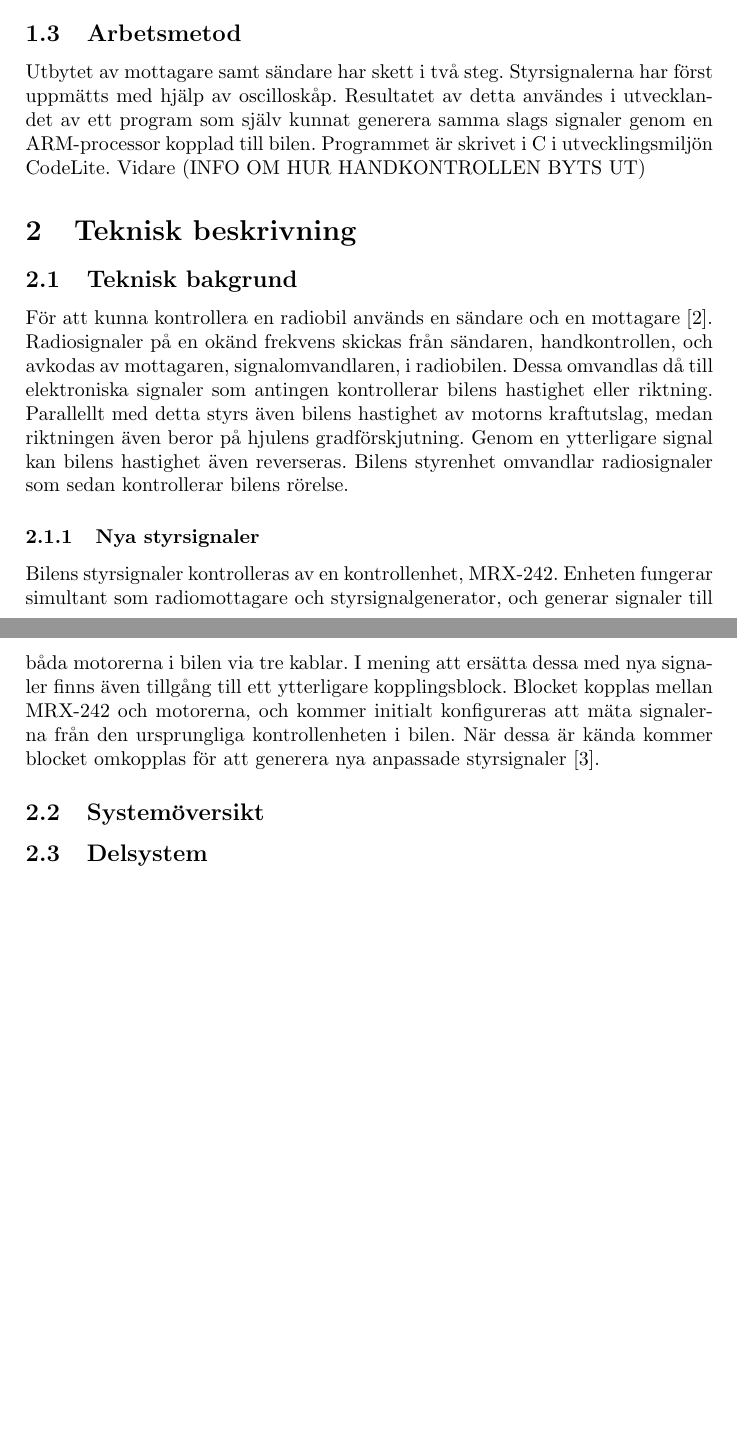
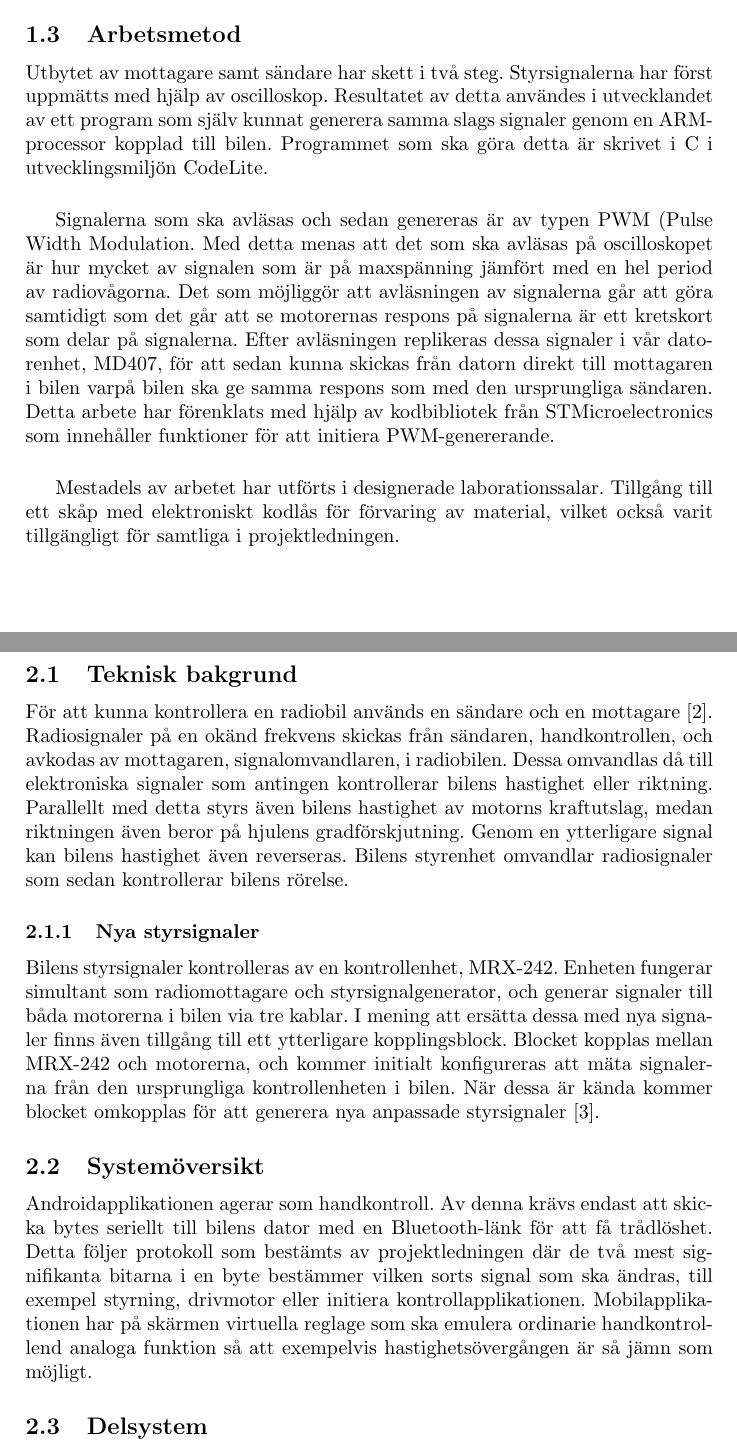
Before and after one commit to Junttila/DAT290-7, a LaTeX document (projektrapport/projektrapport.tex): two parts of pages 3 and 4 of 5, joined at a grey line, cut so that both start at the same text, the shorter picture padded with empty space. Compiled offline with pdfLaTeX.

Commit message:
Fills in more text under method and system-overlook

```diff
--- a/projektrapport/projektrapport.tex
+++ b/projektrapport/projektrapport.tex
@@ -55,7 +56,14 @@ Sedan implementeras styrning via en telefonapplikation som ska kunna kontrollera
 
 \subsection{Arbetsmetod}
 
-Utbytet av mottagare samt sändare har skett i två steg. Styrsignalerna har först uppmätts med hjälp av oscilloskåp. Resultatet av detta användes i utvecklandet av ett program som själv kunnat generera samma slags signaler genom en ARM-processor kopplad till bilen. Programmet är skrivet i C i utvecklingsmiljön CodeLite. Vidare (INFO OM HUR HANDKONTROLLEN BYTS UT)
+Utbytet av mottagare samt sändare har skett i två steg. Styrsignalerna har först uppmätts med hjälp av oscilloskop. Resultatet av detta användes i utvecklandet av ett program som själv kunnat generera samma slags signaler genom en ARM-processor kopplad till bilen. Programmet som ska göra detta är skrivet i C i utvecklingsmiljön CodeLite.
+
+%Lägg till referens på "motorernas respons på signalerna är..." samt "STMicroelectronics" BYTA TILL SYSTEMÖVERSIKT, LITE AV DENNA
+\vspace{5mm}
+Signalerna som ska avläsas och sedan genereras är av typen PWM (Pulse Width Modulation. Med detta menas att det som ska avläsas på oscilloskopet är hur mycket av signalen som är på maxspänning jämfört med en hel period av radiovågorna. Det som möjliggör att avläsningen av signalerna går att göra samtidigt som det går att se motorernas respons på signalerna är ett kretskort som delar på signalerna. Efter avläsningen replikeras dessa signaler i vår datorenhet, MD407, för att sedan kunna skickas från datorn direkt till mottagaren i bilen varpå bilen ska ge samma respons som med den ursprungliga sändaren. Detta arbete har förenklats med hjälp av kodbibliotek från STMicroelectronics som innehåller funktioner för att initiera PWM-genererande.
+
+\vspace{5mm}
+Mestadels av arbetet har utförts i designerade laborationssalar. Tillgång till ett skåp med elektroniskt kodlås för förvaring av material, vilket också varit tillgängligt för samtliga i projektledningen.
 
 \section{Teknisk beskrivning}
 
@@ -67,6 +75,7 @@ Bilens styrsignaler kontrolleras av en kontrollenhet, MRX-242. Enheten fungerar
 
 
 \subsection{Systemöversikt}
+Androidapplikationen agerar som handkontroll. Av denna krävs endast att skicka bytes seriellt till bilens dator med en Bluetooth-länk för att få trådlöshet. Detta följer protokoll som bestämts av projektledningen där de två mest signifikanta bitarna i en byte bestämmer vilken sorts signal som ska ändras, till exempel styrning, drivmotor eller initiera kontrollapplikationen. Mobilapplikationen har på skärmen virtuella reglage som ska emulera ordinarie handkontrollend analoga funktion så att exempelvis hastighetsövergången är så jämn som möjligt.
 
 
 \subsection{Delsystem}
```
Also changed, not shown: projektrapport/projektrapport.tex (1 more changed lines).
